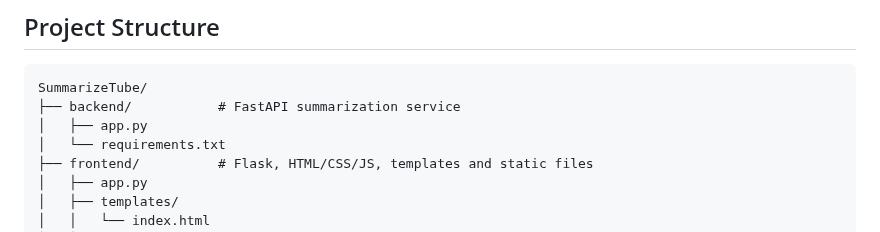
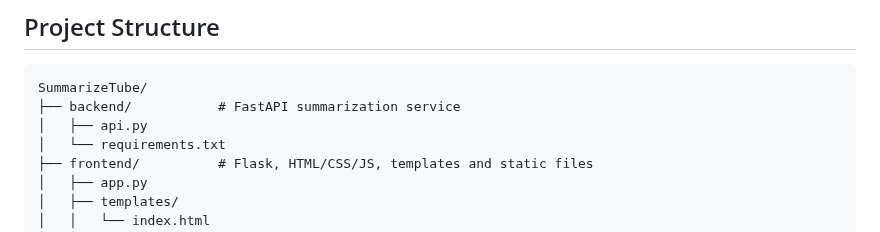
Before and after one commit to AnirbanCodes123/SummarizeTube, a Markdown page: README.md, the part around the change. Rendered like a GitHub page.

````diff
--- a/README.md
+++ b/README.md
@@ -70,7 +70,7 @@ SummarizeTube is a modern web application that generates concise, structured sum
 ```
 SummarizeTube/
 ├── backend/           # FastAPI summarization service
-│   ├── app.py
+│   ├── api.py
 │   └── requirements.txt
 ├── frontend/          # Flask, HTML/CSS/JS, templates and static files
 │   ├── app.py
````
